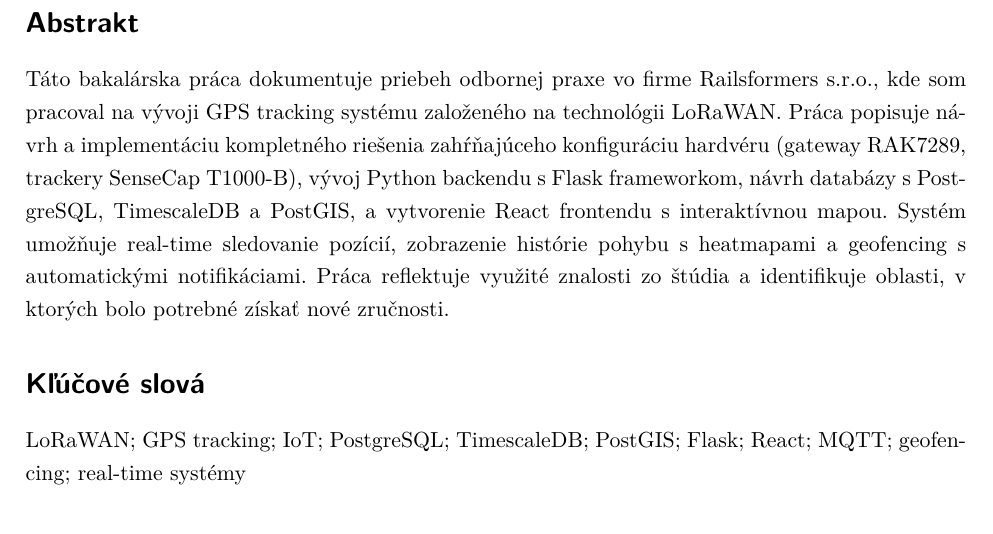
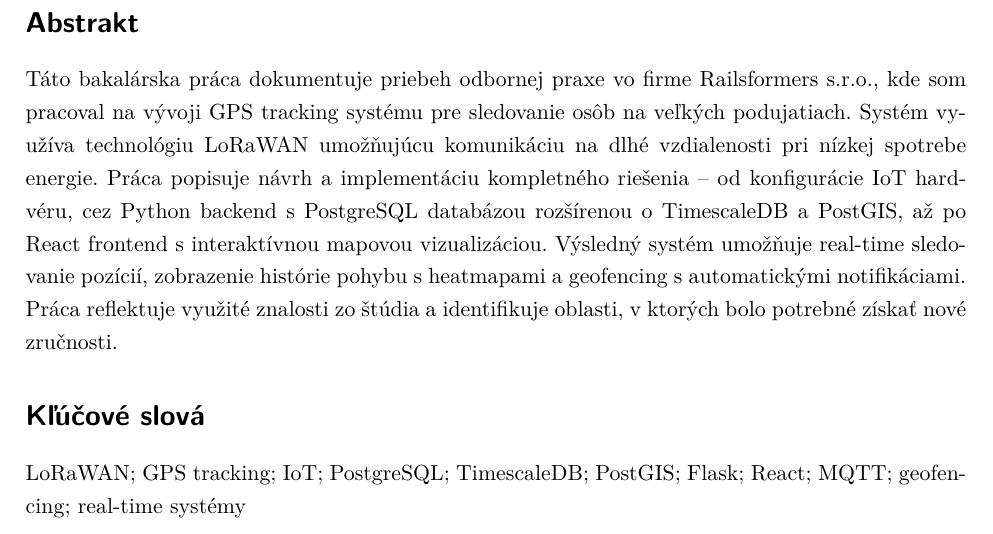
Before and after one commit to Kames003/Bakal-rska_pr-ca, a LaTeX thesis (main.tex): part of page 3 of 20, cut so that both start at the same text. Compiled offline with pdfLaTeX.

Commit message:
refactor: Vylepšený slovenský abstrakt - bez opakovania 15 km
- Pridaný účel systému (sledovanie osôb na podujatiach)
- Všeobecnejšia formulácia LoRaWAN dosahu
- Lepšia štruktúra: cieľ → technológie → výsledky → reflexia

Co-Authored-By: Claude Opus 4.5 <noreply@anthropic.com>

```diff
--- a/main.tex
+++ b/main.tex
@@ -21,7 +21,7 @@
 \Acknowledgement{Rád by som na tomto mieste poďakoval svojmu konzultantovi Bc. Janovi Mitorajovi za odborné vedenie, trpezlivosť a cenné rady počas celej praxe. Ďakujem tiež firme Railsformers s.r.o. za možnosť pracovať na zaujímavom projekte a získať praktické skúsenosti v oblasti IoT a full-stack vývoja.}
 
 % === ABSTRAKTY ===
-\CzechAbstract{Táto bakalárska práca dokumentuje priebeh odbornej praxe vo firme Railsformers s.r.o., kde som pracoval na vývoji GPS tracking systému založeného na technológii LoRaWAN. Práca popisuje návrh a implementáciu kompletného riešenia zahŕňajúceho konfiguráciu hardvéru (gateway RAK7289, trackery SenseCap T1000-B), vývoj Python backendu s Flask frameworkom, návrh databázy s PostgreSQL, TimescaleDB a PostGIS, a vytvorenie React frontendu s interaktívnou mapou. Systém umožňuje real-time sledovanie pozícií, zobrazenie histórie pohybu s heatmapami a geofencing s automatickými notifikáciami. Práca reflektuje využité znalosti zo štúdia a identifikuje oblasti, v ktorých bolo potrebné získať nové zručnosti.}
+\CzechAbstract{Táto bakalárska práca dokumentuje priebeh odbornej praxe vo firme Railsformers s.r.o., kde som pracoval na vývoji GPS tracking systému pre sledovanie osôb na veľkých podujatiach. Systém využíva technológiu LoRaWAN umožňujúcu komunikáciu na dlhé vzdialenosti pri nízkej spotrebe energie. Práca popisuje návrh a implementáciu kompletného riešenia -- od konfigurácie IoT hardvéru, cez Python backend s PostgreSQL databázou rozšírenou o TimescaleDB a PostGIS, až po React frontend s interaktívnou mapovou vizualizáciou. Výsledný systém umožňuje real-time sledovanie pozícií, zobrazenie histórie pohybu s heatmapami a geofencing s automatickými notifikáciami. Práca reflektuje využité znalosti zo štúdia a identifikuje oblasti, v ktorých bolo potrebné získať nové zručnosti.}
 
 \CzechKeywords{LoRaWAN; GPS tracking; IoT; PostgreSQL; TimescaleDB; PostGIS; Flask; React; MQTT; geofencing; real-time systémy}
 
```
